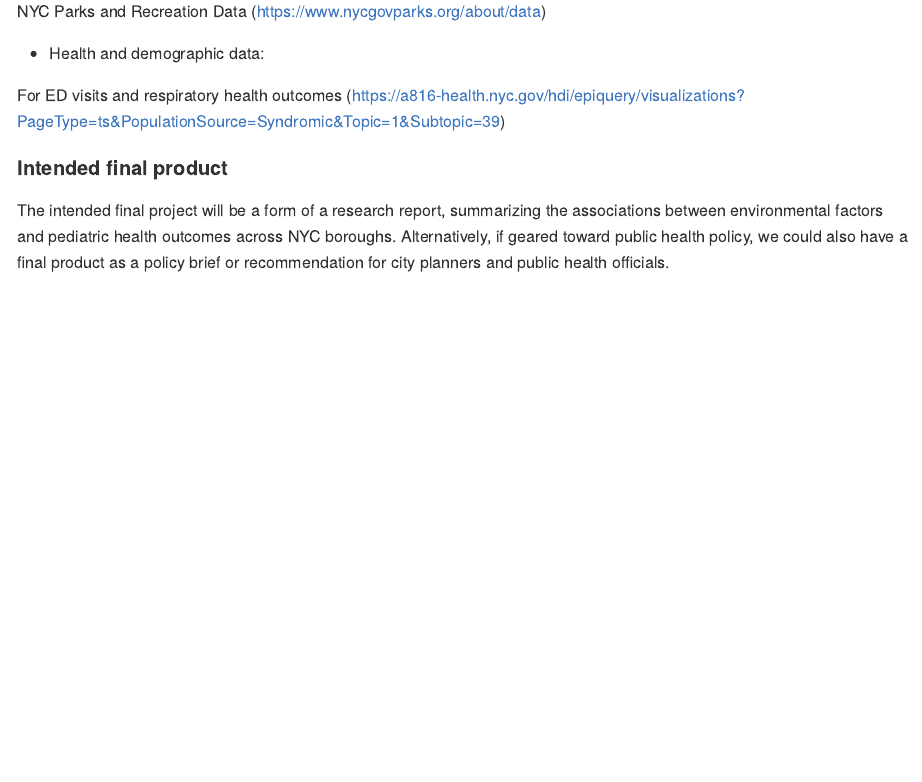
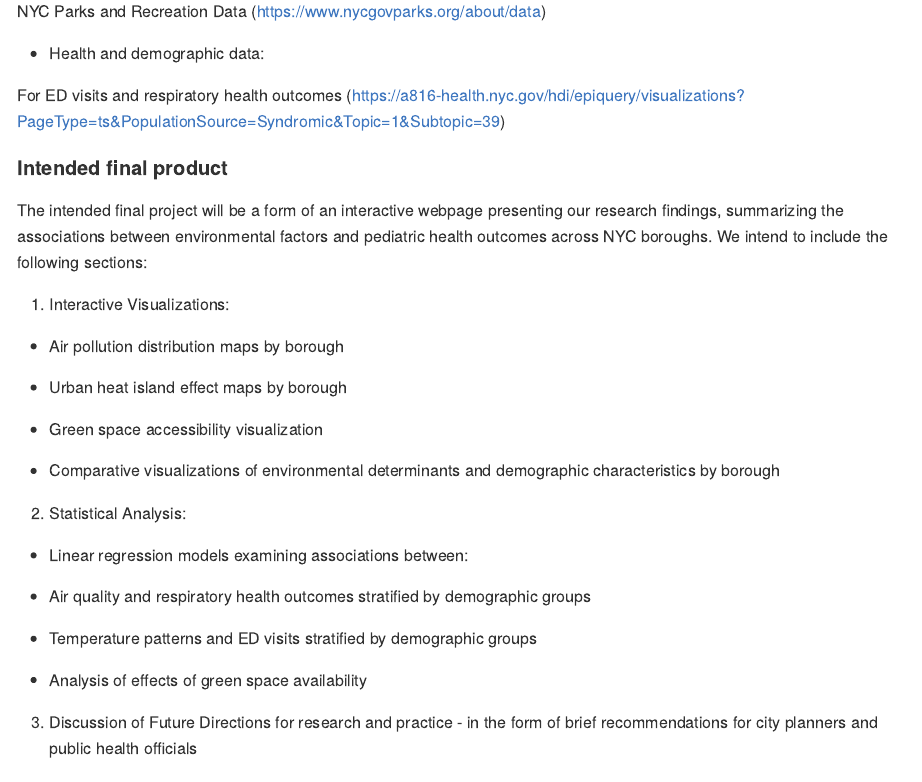
Before and after one commit to naomi-sk/p8105_final_project, an R Markdown document (p8105_group_proposal.Rmd): the page in a window 1100 px wide, from 920 px down. The pictures show the output file p8105_group_proposal.md that the author committed with the source, drawn offline in the style of GitHub.

Commit message:
Amend intended final product section

```diff
--- a/p8105_group_proposal.Rmd
+++ b/p8105_group_proposal.Rmd
@@ -40,7 +40,30 @@ For ED visits and respiratory health outcomes (https://a816-health.nyc.gov/hdi/e
 
 #### Intended final product
 
-The intended final project will be a form of a research report, summarizing the associations between environmental factors and pediatric health outcomes across NYC boroughs. Alternatively, if geared toward public health policy, we could also have a final product as a policy brief or recommendation for city planners and public health officials.
+The intended final project will be a form of an interactive webpage presenting our research findings, summarizing the associations between environmental factors and pediatric health outcomes across NYC boroughs. We intend to include the following sections:
+
+
+1. Interactive Visualizations:
+
+* Air pollution distribution maps by borough
+
+* Urban heat island effect maps by borough
+
+* Green space accessibility visualization
+
+* Comparative visualizations of environmental determinants and demographic characteristics by borough
+
+2. Statistical Analysis:
+
+* Linear regression models examining associations between:
+
+* Air quality and respiratory health outcomes stratified by demographic groups
+
+* Temperature patterns and ED visits stratified by demographic groups
+
+* Analysis of effects of green space availability
+
+3. Discussion of Future Directions for research and practice - in the form of brief recommendations for city planners and public health officials
 
 #### The planned analysis / visualization / coding challenges
 
```
Also changed, not shown: p8105_group_proposal.md.
